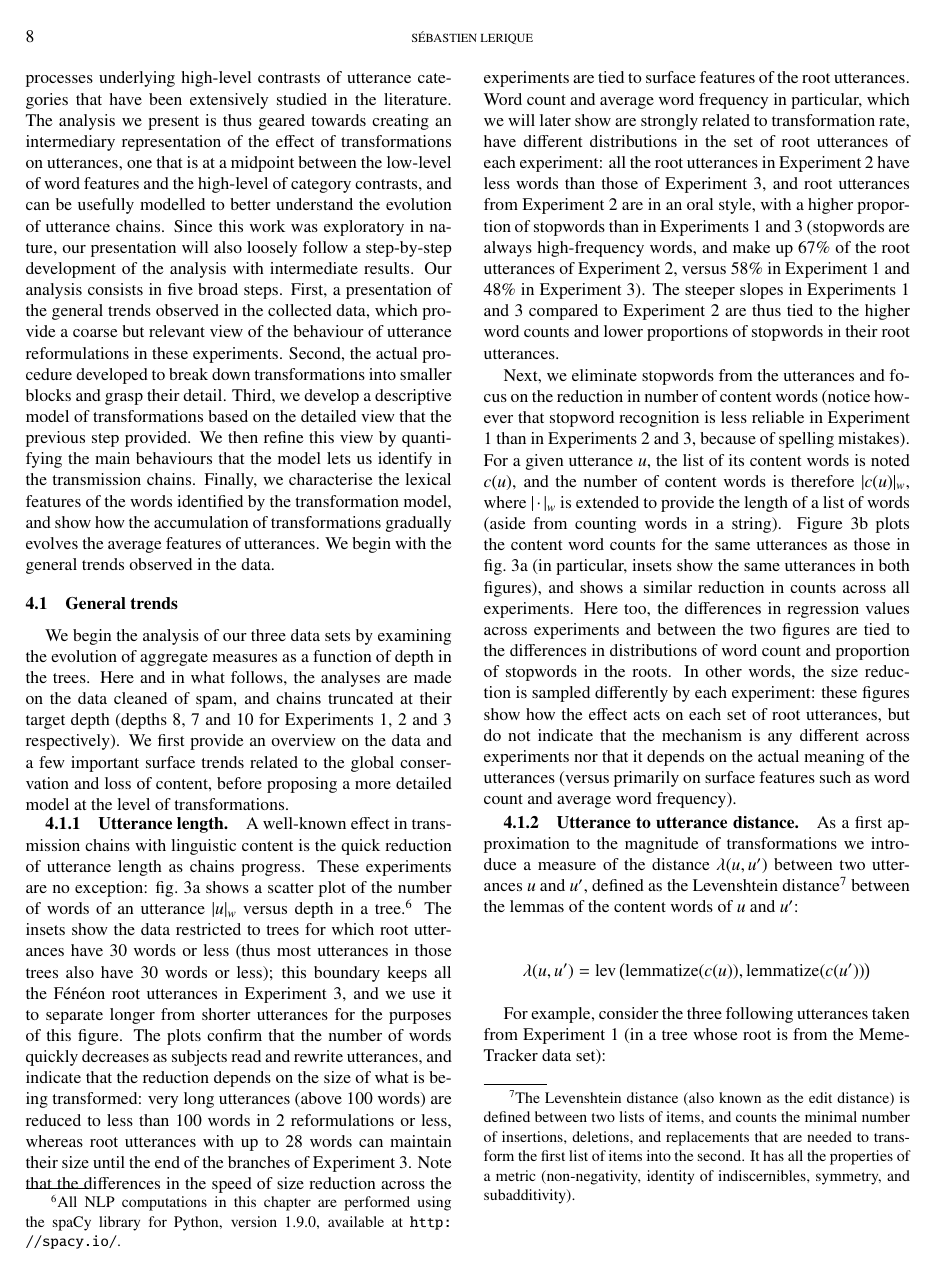
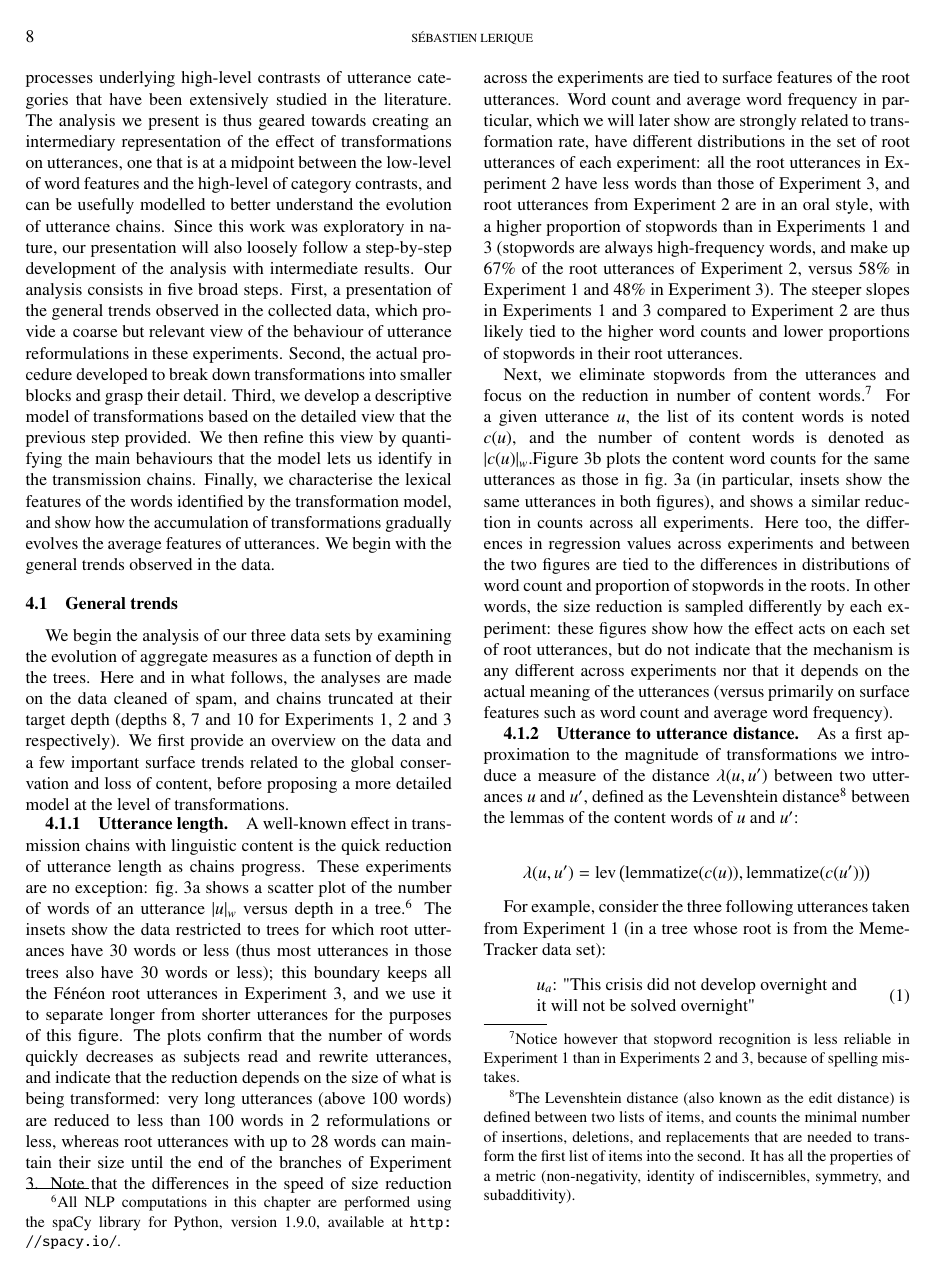
Before and after one commit to wehlutyk/gistr-paper, a LaTeX paper (gistr-master.tex, which reads gistr-results.tex): page 8 of 38. Compiled offline with pdfLaTeX.

Commit message:
various rearrangements

```diff
--- a/gistr-results.tex
+++ b/gistr-results.tex
@@ -62,16 +62,15 @@ Experiment 2 are in an oral style, with a higher proportion of stopwords
 than in Experiments 1 and 3 (stopwords are always high-frequency words,
 and make up 67\% of the root utterances of Experiment 2, versus 58\% in
 Experiment 1 and 48\% in Experiment 3). The steeper slopes in
-Experiments 1 and 3 compared to Experiment 2 are thus tied to the higher
+Experiments 1 and 3 compared to Experiment 2 are thus likely tied to the higher
 word counts and lower proportions of stopwords in their root utterances.
 
 Next, we eliminate stopwords from the utterances and focus on the
-reduction in number of content words (notice however that stopword
+reduction in number of content words.\footnote{Notice however that stopword
 recognition is less reliable in Experiment 1 than in Experiments 2 and
-3, because of spelling mistakes). For a given utterance \(u\), the list
+3, because of spelling mistakes.} For a given utterance \(u\), the list
 of its content words is noted \(c(u)\), and the number of content words
-is therefore \(|c(u)|_w\), where \(|\cdot|_w\) is extended to provide
-the length of a list of words (aside from counting words in a string).
+is denoted as \(|c(u)|_w\).%, where \(|\cdot|_w\) is extended to provide the length of a list of words (aside from counting words in a string).
 \Cref{fig:gistr-content-lengths} plots the content word counts for the
 same utterances as those in \cref{fig:gistr-token-lengths} (in
 particular, insets show the same utterances in both figures), and shows
```
Also changed, not shown: gistr-results.tex (4 more changed lines).
